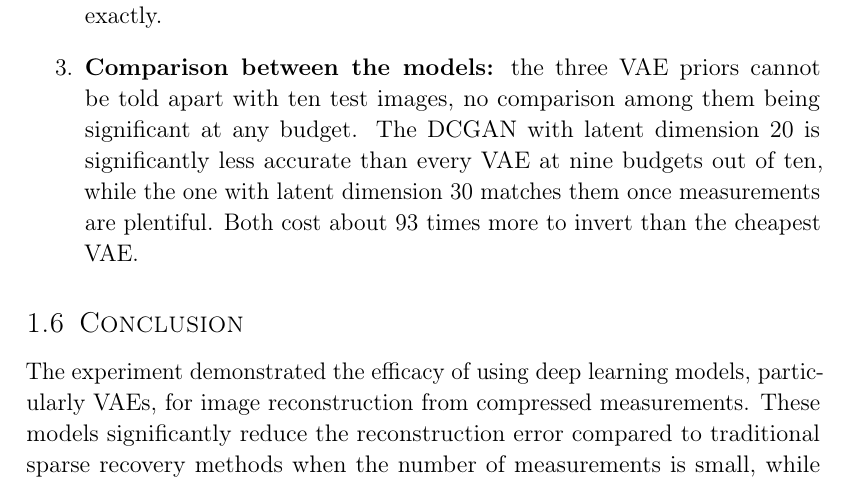
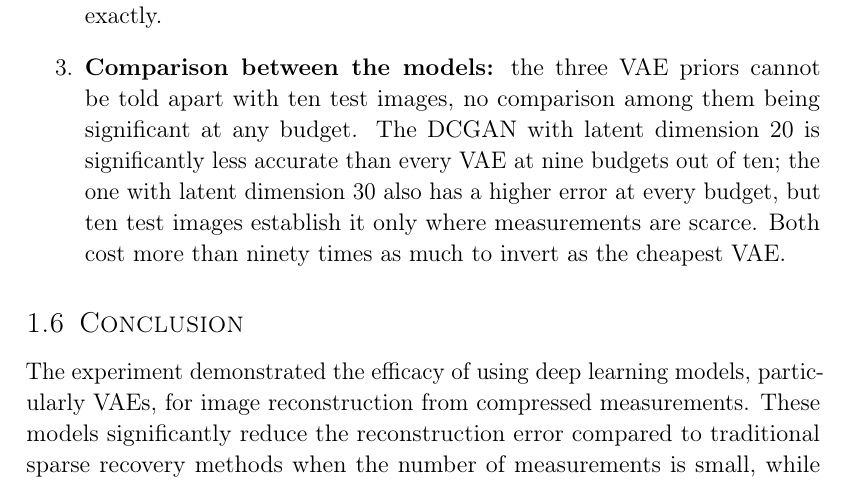
Before and after one commit to RenatoGallicola/Compressed-Sensing-using-Generative-Models, a LaTeX document (docs/report/main.tex, which reads docs/report/summary.tex): part of page 4 of 35, cut so that both start at the same text. Compiled offline with pdfLaTeX.

Commit message:
remove the last traces of the reversed dcgan comparison

```diff
--- a/docs/report/summary.tex
+++ b/docs/report/summary.tex
@@ -49,7 +49,7 @@ The reconstruction performance was evaluated as the squared error between the or
 \begin{enumerate}
     \item \textbf{Performance with few measurements:} the generative priors are far more accurate than either LASSO baseline when measurements are scarce, the VAE priors by the widest margin. Every VAE prior reaches with 75 measurements the accuracy either baseline obtains with 400, a saving of a factor 5.3, within the range of 5 to 10 the authors report.
     \item \textbf{Saturation:} the accuracy of the generative priors stops improving after roughly 200 measurements, because the reconstruction is confined to the range of the generator. From 500 measurements onwards both LASSO baselines become more accurate, as the reference paper predicts, and with 750 measurements the one in the pixel basis recovers the digits almost exactly.
-    \item \textbf{Comparison between the models:} the three VAE priors cannot be told apart with ten test images, no comparison among them being significant at any budget. The DCGAN with latent dimension 20 is significantly less accurate than every VAE at nine budgets out of ten, while the one with latent dimension 30 matches them once measurements are plentiful. Both cost about 93 times more to invert than the cheapest VAE.
+    \item \textbf{Comparison between the models:} the three VAE priors cannot be told apart with ten test images, no comparison among them being significant at any budget. The DCGAN with latent dimension 20 is significantly less accurate than every VAE at nine budgets out of ten; the one with latent dimension 30 also has a higher error at every budget, but ten test images establish it only where measurements are scarce. Both cost more than ninety times as much to invert as the cheapest VAE.
 \end{enumerate}
 
 \subsection{Conclusion}
```
Also changed, not shown: 1 other file.
